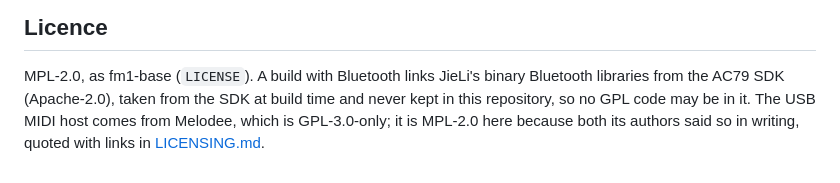
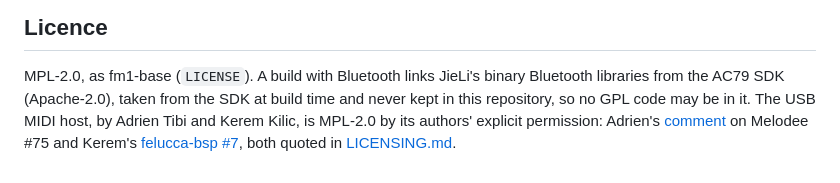
Before and after one commit to ignis32/midimonitor_fm1, a Markdown page: README.md, the part around the change. Drawn GitHub-style.

Commit message:
README: the USB host is MPL-2.0 by its authors' explicit permission (links)

```diff
--- a/README.md
+++ b/README.md
@@ -150,5 +150,6 @@ Following an fm1-base update is: revert the patches, bump the submodule, apply t
 
 MPL-2.0, as fm1-base (`LICENSE`). A build with Bluetooth links JieLi's binary Bluetooth libraries from the AC79 SDK
 (Apache-2.0), taken from the SDK at build time and never kept in this repository, so no GPL code may be in it. The
-USB MIDI host comes from Melodee, which is GPL-3.0-only; it is MPL-2.0 here because both its authors said so in
-writing, quoted with links in [LICENSING.md](LICENSING.md).
+USB MIDI host, by Adrien Tibi and Kerem Kilic, is MPL-2.0 by its authors' explicit permission: Adrien's
+[comment](https://github.com/keremimo/melodee/pull/75#issuecomment-6384184014) on Melodee #75 and Kerem's
+[felucca-bsp #7](https://github.com/hugelton/felucca-bsp/pull/7), both quoted in [LICENSING.md](LICENSING.md).
```
